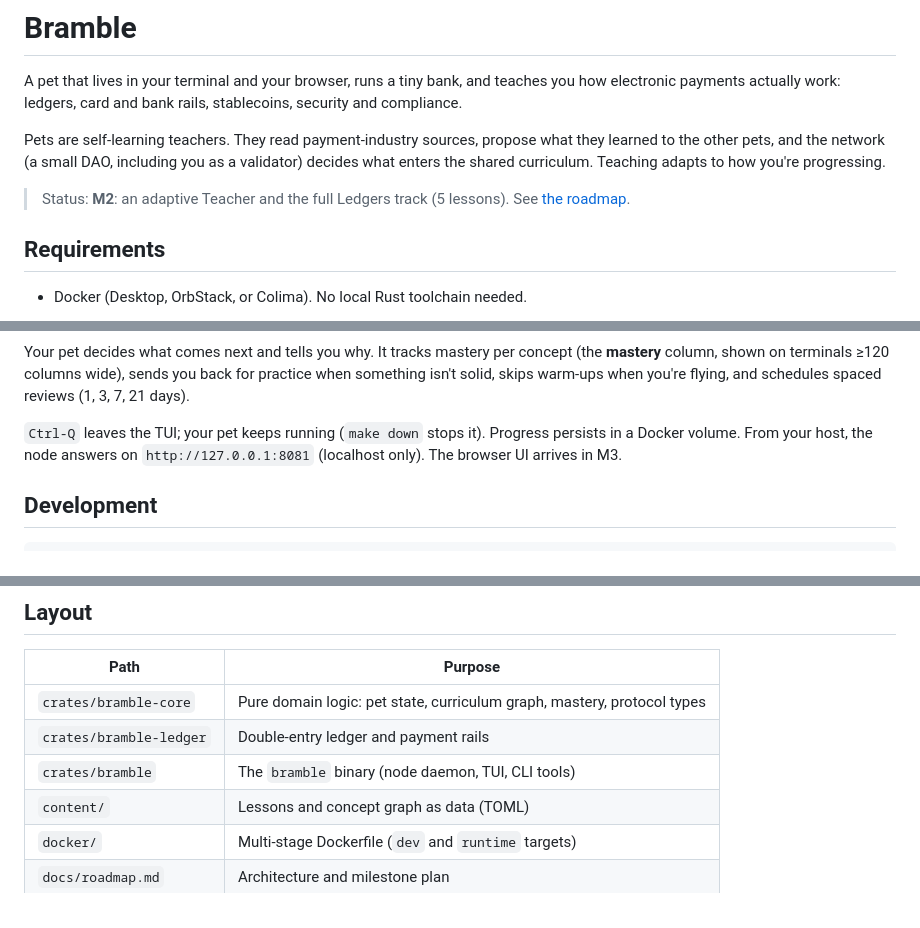
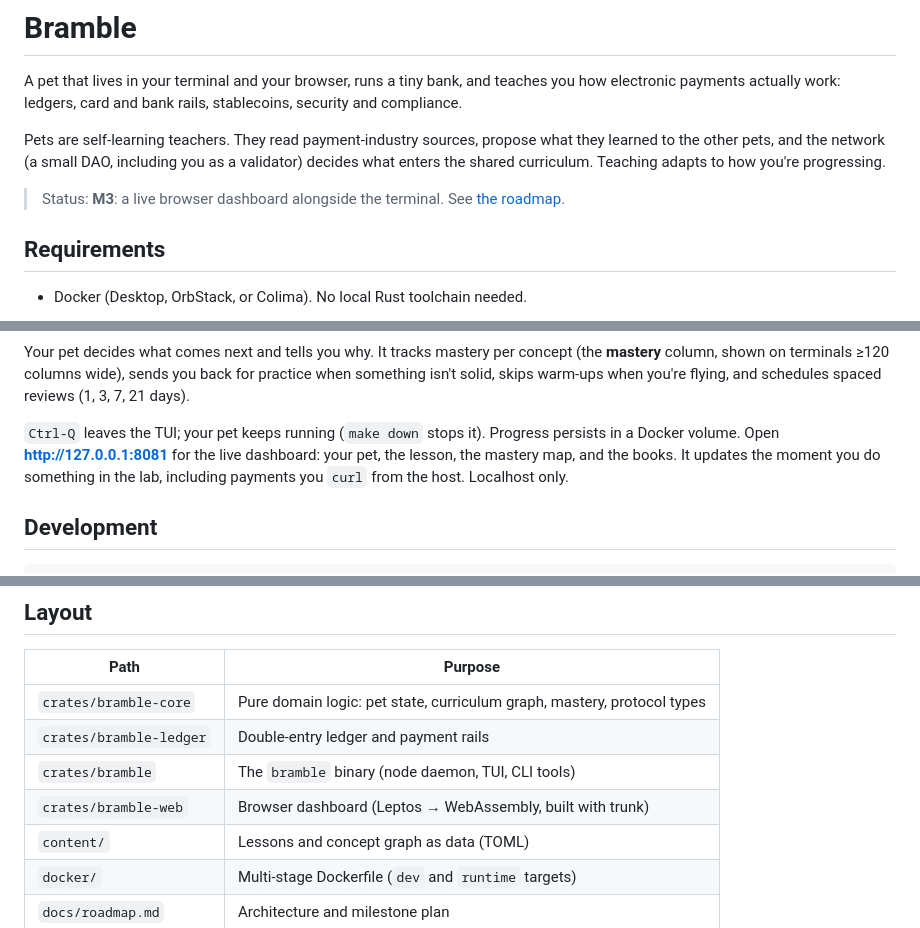
Before and after one commit to nikob-dev/bramble, a Markdown page: README.md, 3 parts joined by grey strips. Drawn GitHub-style.

Commit message:
docs: record decision 010 and document the browser dashboard
Co-Authored-By: Claude Opus 5.5 <noreply@anthropic.com>

````diff
--- a/README.md
+++ b/README.md
@@ -4,7 +4,7 @@ A pet that lives in your terminal and your browser, runs a tiny bank, and teache
 
 Pets are self-learning teachers. They read payment-industry sources, propose what they learned to the other pets, and the network (a small DAO, including you as a validator) decides what enters the shared curriculum. Teaching adapts to how you're progressing.
 
-> Status: **M2**: an adaptive Teacher and the full Ledgers track (5 lessons). See [the roadmap](#roadmap).
+> Status: **M3**: a live browser dashboard alongside the terminal. See [the roadmap](#roadmap).
 
 ## Requirements
 - Docker (Desktop, OrbStack, or Colima). No local Rust toolchain needed.
@@ -40,7 +40,7 @@ column, shown on terminals ≥120 columns wide), sends you back for practice whe
 skips warm-ups when you're flying, and schedules spaced reviews (1, 3, 7, 21 days).
 
 `Ctrl-Q` leaves the TUI; your pet keeps running (`make down` stops it). Progress persists in a Docker volume.
-From your host, the node answers on `http://127.0.0.1:8081` (localhost only). The browser UI arrives in M3.
+Open **http://127.0.0.1:8081** for the live dashboard: your pet, the lesson, the mastery map, and the books. It updates the moment you do something in the lab, including payments you `curl` from the host. Localhost only.
 
 ## Development
 ```sh
@@ -57,6 +57,7 @@ make logs     # structured JSON logs from the node
 | `crates/bramble-core` | Pure domain logic: pet state, curriculum graph, mastery, protocol types |
 | `crates/bramble-ledger` | Double-entry ledger and payment rails |
 | `crates/bramble` | The `bramble` binary (node daemon, TUI, CLI tools) |
+| `crates/bramble-web` | Browser dashboard (Leptos → WebAssembly, built with trunk) |
 | `content/` | Lessons and concept graph as data (TOML) |
 | `docker/` | Multi-stage Dockerfile (`dev` and `runtime` targets) |
 | `docs/roadmap.md` | Architecture and milestone plan |
````
Also changed, not shown: docs/decisions.md (+5 -0 lines).
